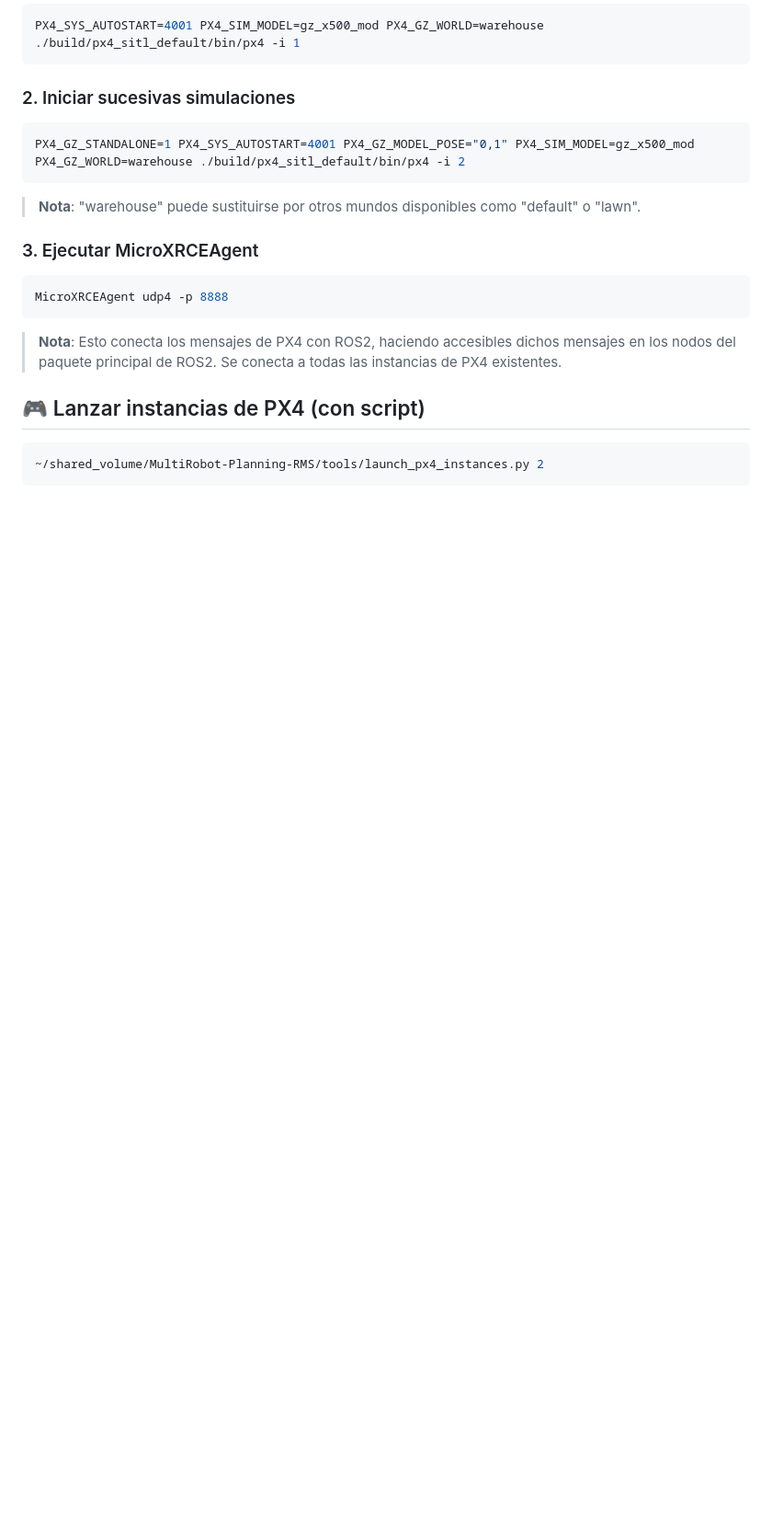
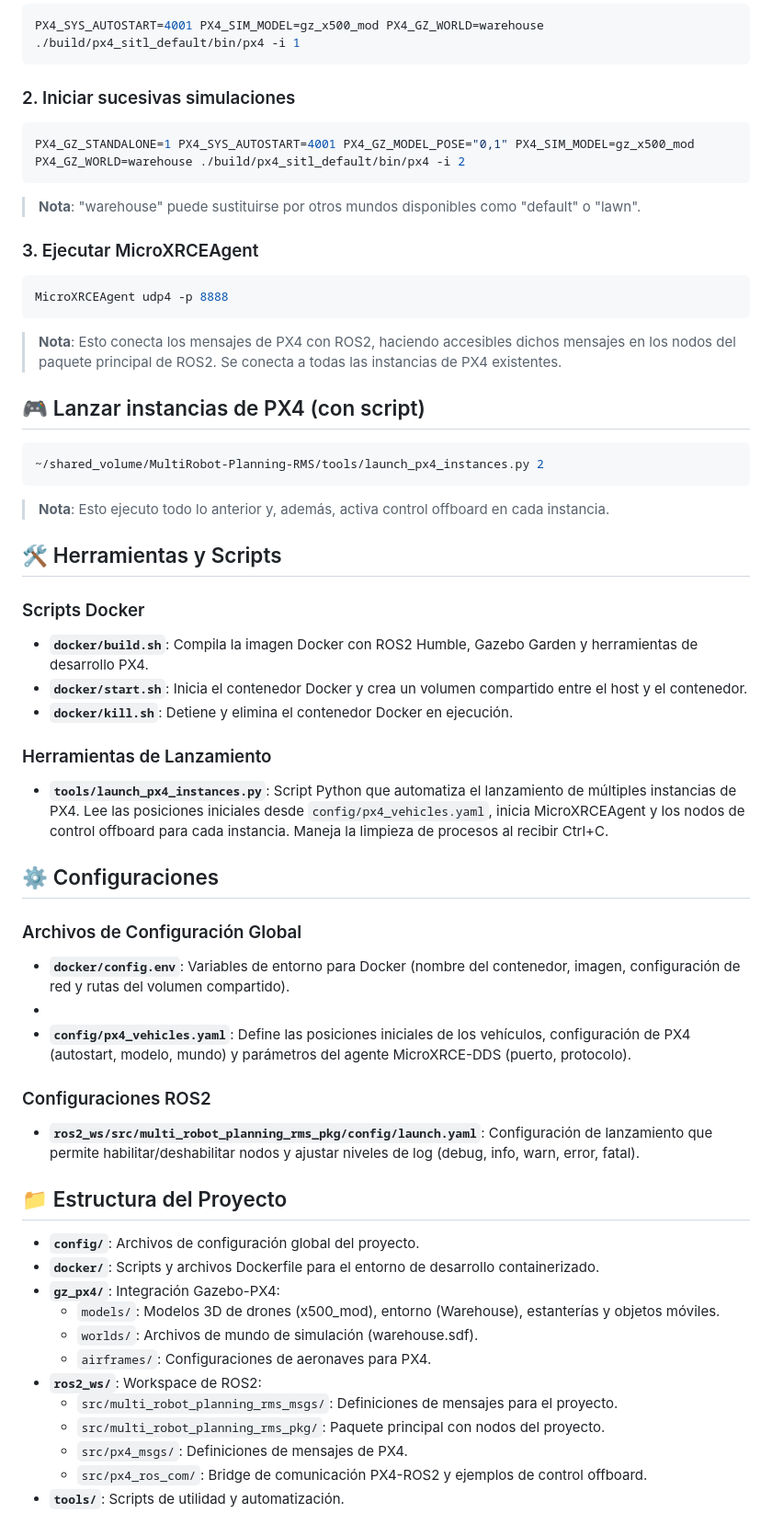
Before and after one commit to JoseLopez36/MultiRobot-Planning-RMS, a Markdown page: README.md, the part around the change. Shown at 92% size. GitHub-like rendering; blank space fills up the shorter version.

Commit message:
Add information to README.md

````diff
--- a/README.md
+++ b/README.md
@@ -105,3 +105,40 @@ MicroXRCEAgent udp4 -p 8888
 ```bash
 ~/shared_volume/MultiRobot-Planning-RMS/tools/launch_px4_instances.py 2
 ```
+
+> **Nota**: Esto ejecuto todo lo anterior y, además, activa control offboard en cada instancia.
+
+## 🛠️ Herramientas y Scripts
+
+### Scripts Docker
+- **`docker/build.sh`**: Compila la imagen Docker con ROS2 Humble, Gazebo Garden y herramientas de desarrollo PX4.
+- **`docker/start.sh`**: Inicia el contenedor Docker y crea un volumen compartido entre el host y el contenedor.
+- **`docker/kill.sh`**: Detiene y elimina el contenedor Docker en ejecución.
+
+### Herramientas de Lanzamiento
+- **`tools/launch_px4_instances.py`**: Script Python que automatiza el lanzamiento de múltiples instancias de PX4. Lee las posiciones iniciales desde `config/px4_vehicles.yaml`, inicia MicroXRCEAgent y los nodos de control offboard para cada instancia. Maneja la limpieza de procesos al recibir Ctrl+C.
+
+## ⚙️ Configuraciones
+
+### Archivos de Configuración Global
+- **`docker/config.env`**: Variables de entorno para Docker (nombre del contenedor, imagen, configuración de red y rutas del volumen compartido).
+-
+- **`config/px4_vehicles.yaml`**: Define las posiciones iniciales de los vehículos, configuración de PX4 (autostart, modelo, mundo) y parámetros del agente MicroXRCE-DDS (puerto, protocolo).
+
+### Configuraciones ROS2
+- **`ros2_ws/src/multi_robot_planning_rms_pkg/config/launch.yaml`**: Configuración de lanzamiento que permite habilitar/deshabilitar nodos y ajustar niveles de log (debug, info, warn, error, fatal).
+
+## 📁 Estructura del Proyecto
+
+- **`config/`**: Archivos de configuración global del proyecto.
+- **`docker/`**: Scripts y archivos Dockerfile para el entorno de desarrollo containerizado.
+- **`gz_px4/`**: Integración Gazebo-PX4:
+  - `models/`: Modelos 3D de drones (x500_mod), entorno (Warehouse), estanterías y objetos móviles.
+  - `worlds/`: Archivos de mundo de simulación (warehouse.sdf).
+  - `airframes/`: Configuraciones de aeronaves para PX4.
+- **`ros2_ws/`**: Workspace de ROS2:
+  - `src/multi_robot_planning_rms_msgs/`: Definiciones de mensajes para el proyecto.
+  - `src/multi_robot_planning_rms_pkg/`: Paquete principal con nodos del proyecto.
+  - `src/px4_msgs/`: Definiciones de mensajes de PX4.
+  - `src/px4_ros_com/`: Bridge de comunicación PX4-ROS2 y ejemplos de control offboard.
+- **`tools/`**: Scripts de utilidad y automatización.
````
